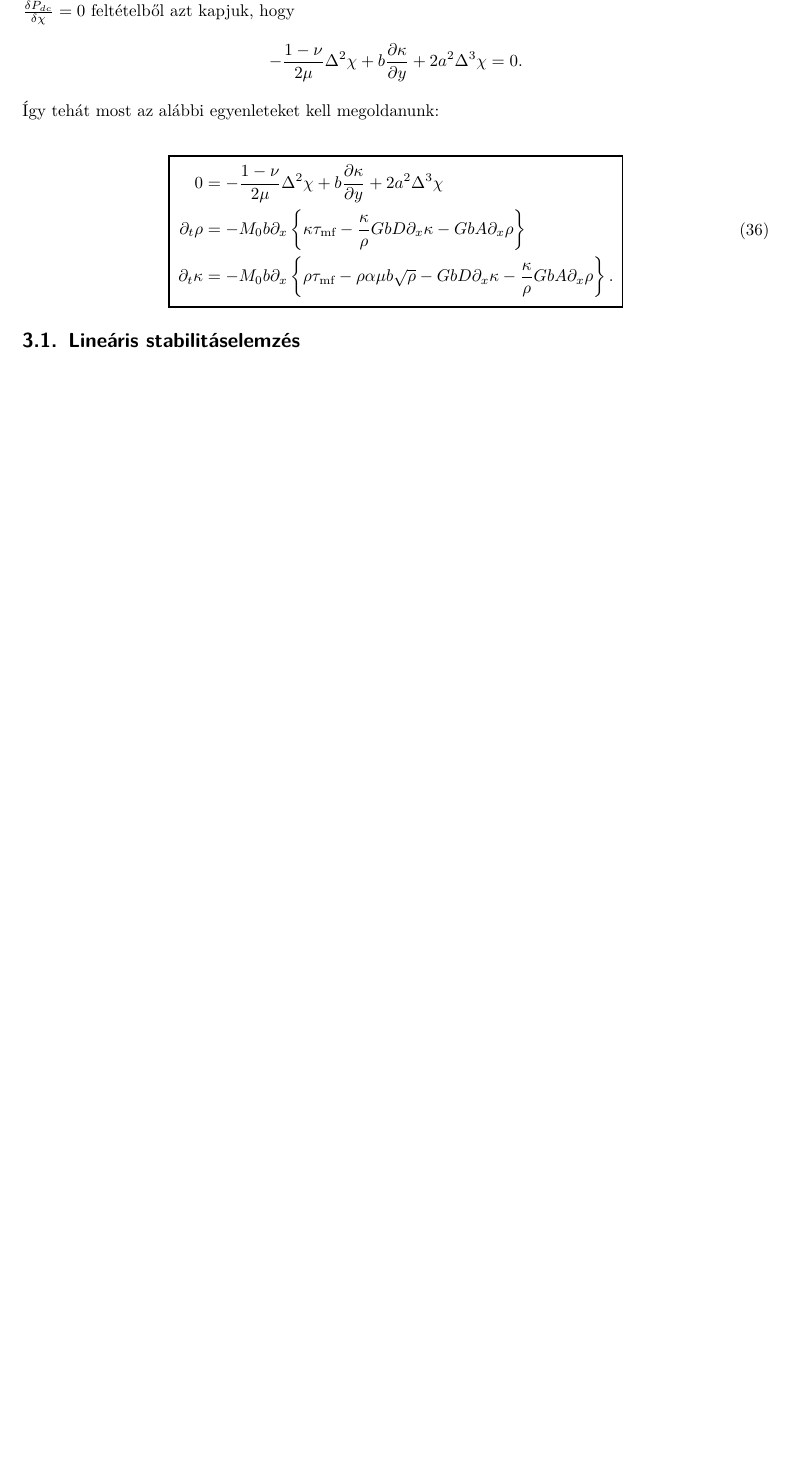
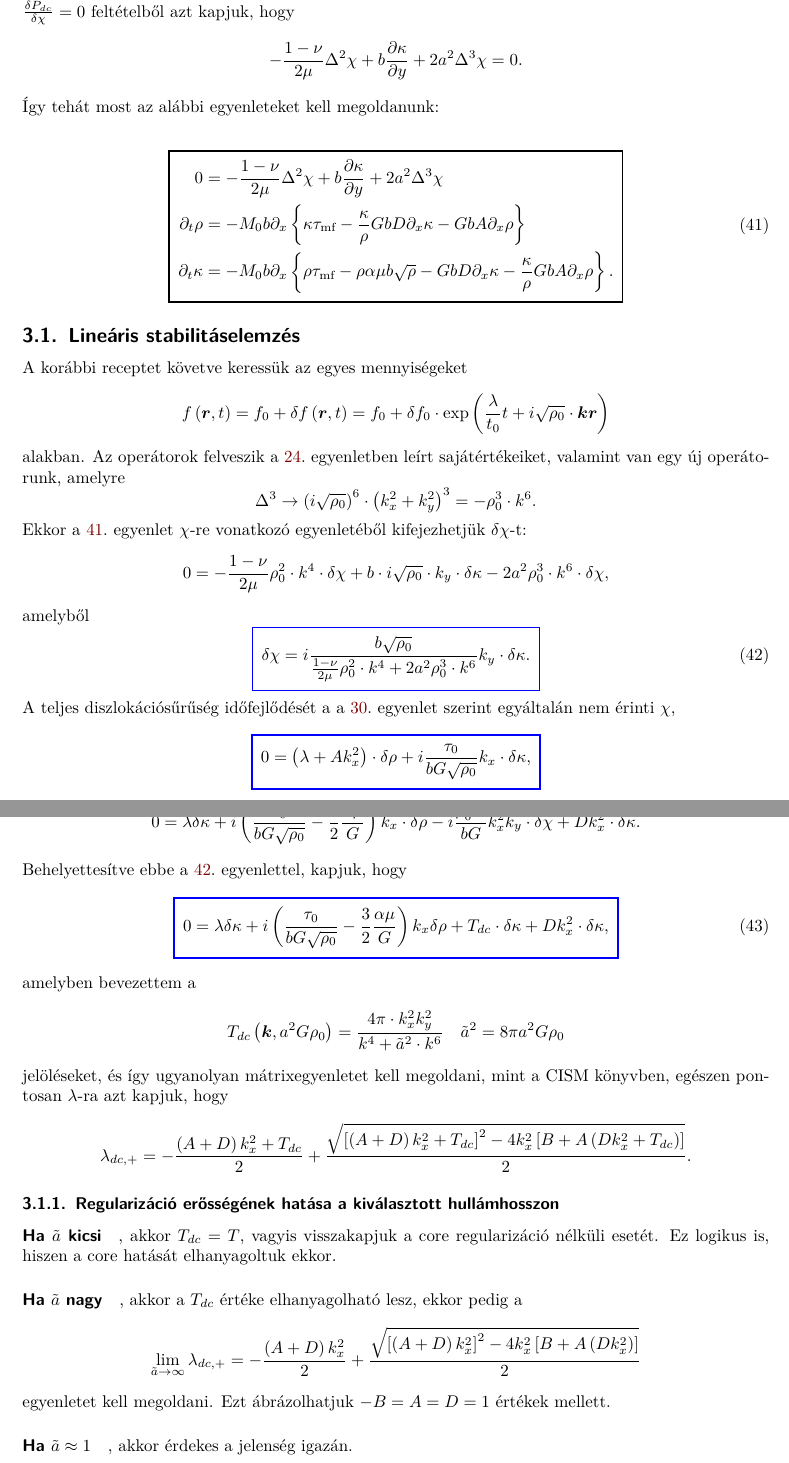
Before and after one commit to danieltuzes/soluteatoms, a LaTeX document (theory/szamolas.tex): part of page 10 of 10 before the commit and two parts of pages 10 and 11 of 11 after it, the two joined at a grey line, cut so that both start at the same text, the shorter picture padded with empty space. Compiled offline with pdfLaTeX.

Commit message:
lineáris stabilitáselemzés

```diff
--- a/theory/szamolas.tex
+++ b/theory/szamolas.tex
@@ -451,4 +451,43 @@ Itt ${P_{dc}}\left[ {\chi ,\rho ,\kappa } \right]$. Ennek a funkcionális deriv
 \end{aligned}  }
 \end{gather}
 \subsection{Lineáris stabilitáselemzés}
+A korábbi receptet követve keressük az egyes mennyiségeket
+\[f\left( {{\mathbf{r}},t} \right) = {f_0} + \delta f\left( {{\mathbf{r}},t} \right) = {f_0} + \delta {f_0} \cdot \exp \left( {\frac{\lambda }{{{t_0}}}t + i\sqrt {{\rho _0}}  \cdot {\mathbf{kr}}} \right)\]
+alakban. Az operátorok felveszik \aref{eq:sajat_ertek_op}.\ egyenletben leírt sajátértékeiket, valamint van egy új operátorunk, amelyre
+\[{\Delta ^3} \to {\left( {i\sqrt {{\rho _0}} } \right)^6} \cdot {\left( {k_x^2 + k_y^2} \right)^3} =  - \rho _0^3 \cdot {k^6}.\]
+Ekkor \aref{eq:eom_dc}.\ egyenlet $\chi$-re vonatkozó egyenletéből kifejezhetjük $\delta \chi$-t:
+\[
+  0  =  - \frac{{1 - \nu }}{{2\mu }}\rho _0^2 \cdot {k^4} \cdot \delta \chi  + b \cdot i\sqrt {{\rho _0}}  \cdot {k_y} \cdot \delta \kappa  - 2{a^2}\rho _0^3 \cdot {k^6} \cdot \delta \chi,\]
+amelyből
+\begin{equation} \label{eq:lin_ed_chi_dc}
+\tcbhighmath[borderline={1pt}{0pt}{blue,solid}]{
+\delta \chi  = i\frac{{b\sqrt {{\rho _0}} }}{{\frac{{1 - \nu }}{{2\mu }}\rho _0^2 \cdot {k^4} + 2{a^2}\rho _0^3 \cdot {k^6}}}{k_y} \cdot \delta \kappa.}
+\end{equation}
+A teljes diszlokációsűrűség időfejlődését a \aref{eq:lin_ed_rho}.\ egyenlet szerint egyáltalán nem érinti $\chi$,
+\begin{equation*}
+\tcbhighmath[borderline={1pt}{0pt}{blue,solid}]{
+0 = \left( {\lambda  + Ak_x^2} \right) \cdot \delta \rho  + i\frac{{{\tau _0}}}{{bG\sqrt {{\rho _0}} }}{k_x} \cdot \delta \kappa, }
+\end{equation*}
+és az előjeleset is csak $\delta \chi$-n keresztül \aref{eq:lin_ed_kappa}.\ egyenlet szerint:
+\[0 = \lambda \delta \kappa  + i\left( {\frac{{{\tau _0}}}{{bG\sqrt {{\rho _0}} }} - \frac{3}{2}\frac{{\alpha \mu }}{G}} \right){k_x} \cdot \delta \rho  - i\frac{{\rho _0^{3/2}}}{{bG}}k_x^2{k_y} \cdot \delta \chi  + Dk_x^2 \cdot \delta \kappa .\]
+Behelyettesítve ebbe \aref{eq:lin_ed_chi_dc}.\ egyenlettel, kapjuk, hogy
+\begin{equation} \label{eq:lin_ed_kappa_dc}
+\tcbhighmath[borderline={1pt}{0pt}{blue,solid}]{
+0 = \lambda \delta \kappa  + i\left( {\frac{{{\tau _0}}}{{bG\sqrt {{\rho _0}} }} - \frac{3}{2}\frac{{\alpha \mu }}{G}} \right){k_x}\delta \rho  + {T_{dc}} \cdot \delta \kappa  + Dk_x^2 \cdot \delta \kappa,}
+\end{equation}
+amelyben bevezettem a
+\[{T_{dc}}\left( {{\mathbf{k}},{a^2}G{\rho _0}} \right) = \frac{{4\pi  \cdot k_x^2k_y^2}}{{{k^4} + {{\tilde a}^2} \cdot {k^6}}}\quad {{\tilde a}^2} = 8\pi {a^2}G{\rho _0}\]
+jelöléseket, és így ugyanolyan mátrixegyenletet kell megoldani, mint a CISM könyvben, egészen pontosan $\lambda$-ra azt kapjuk, hogy
+\[{\lambda _{dc, + }} =  - \frac{{\left( {A + D} \right)k_x^2 + {T_{dc}}}}{2} + \frac{{\sqrt {{{\left[ {\left( {A + D} \right)k_x^2 + {T_{dc}}} \right]}^2} - 4k_x^2\left[ {B + A\left( {Dk_x^2 + {T_{dc}}} \right)} \right]} }}{2}.\]
+
+\subsubsection{Regularizáció erősségének hatása a kiválasztott hullámhosszon}
+\paragraph{Ha $\tilde a$ kicsi}, akkor ${T_{dc}} = T$, vagyis visszakapjuk a core regularizáció nélküli esetét. Ez logikus is, hiszen a core hatását elhanyagoltuk ekkor.
+
+\paragraph{Ha $\tilde a$ nagy}, akkor a ${T_{dc}}$ értéke elhanyagolható lesz, ekkor pedig a
+\[\mathop {\lim }\limits_{\tilde a \to \infty } {\lambda _{dc, + }} =  - \frac{{\left( {A + D} \right)k_x^2}}{2} + \frac{{\sqrt {{{\left[ {\left( {A + D} \right)k_x^2} \right]}^2} - 4k_x^2\left[ {B + A\left( {Dk_x^2} \right)} \right]} }}{2}\]
+egyenletet kell megoldani. Ezt ábrázolhatjuk $-B = A = D = 1$ értékek mellett.
+
+
+\paragraph{Ha $\tilde a \approx 1$}, akkor érdekes a jelenség igazán.
+
 \end{document}
```
Also changed, not shown: theory/szamolas.tex (4 more changed lines).
